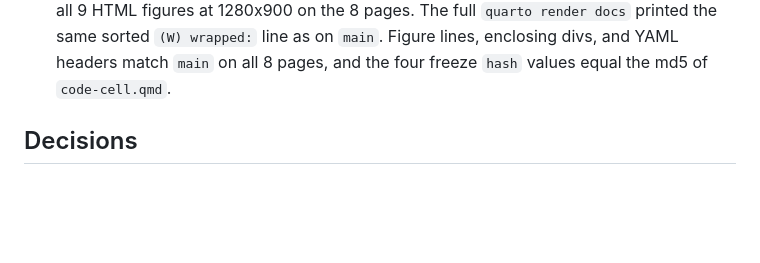
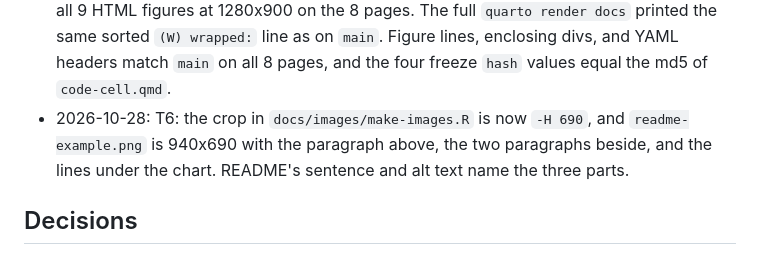
Before and after one commit to jmgirard/wrapped, a Markdown page: cairn/milestones/M026-wrap-showcase.md, the part around one of its changes. GitHub-like rendering; blank space fills up the shorter version.

```diff
--- a/cairn/milestones/M026-wrap-showcase.md
+++ b/cairn/milestones/M026-wrap-showcase.md
@@ -65,6 +65,7 @@ The site's example pages and the README image show body text above a wrapped fig
 - 2026-10-28: T2-T4: each page got a full-width paragraph before its figure and a straddle paragraph. Paragraph lengths were set by T5's reads: LaTeX wrapfig narrows one or two lines past the figure's bottom, so each straddle paragraph runs 3 or more lines past it. `code-cell.qmd`'s paragraph above was cut to 2 lines because the longer one pushed the figure to page 2 in LaTeX, where it waited and left no text beside it.
 - 2026-10-28: T3: `both-sides.qmd` got a `{{< pagebreak >}}` after its rule, because in Typst the second figure's paragraph above fell at the bottom of page 1 and the figure on page 2. Chosen over shortening the first group, which then failed to pass its figure's bottom in LaTeX.
 - 2026-10-28: T5: all 24 figure checks pass on the 21 PDF renders, and `straddle()` passes all 9 HTML figures at 1280x900 on the 8 pages. The full `quarto render docs` printed the same sorted `(W) wrapped:` line as on `main`. Figure lines, enclosing divs, and YAML headers match `main` on all 8 pages, and the four freeze `hash` values equal the md5 of `code-cell.qmd`.
+- 2026-10-28: T6: the crop in `docs/images/make-images.R` is now `-H 690`, and `readme-example.png` is 940x690 with the paragraph above, the two paragraphs beside, and the lines under the chart. README's sentence and alt text name the three parts.
 
 ## Decisions
 
```
Also changed, not shown: other parts of cairn/milestones/M026-wrap-showcase.md (+1 -1 lines), README.md (+4 -2 lines), docs/images/readme-example.png, 1 other file.
